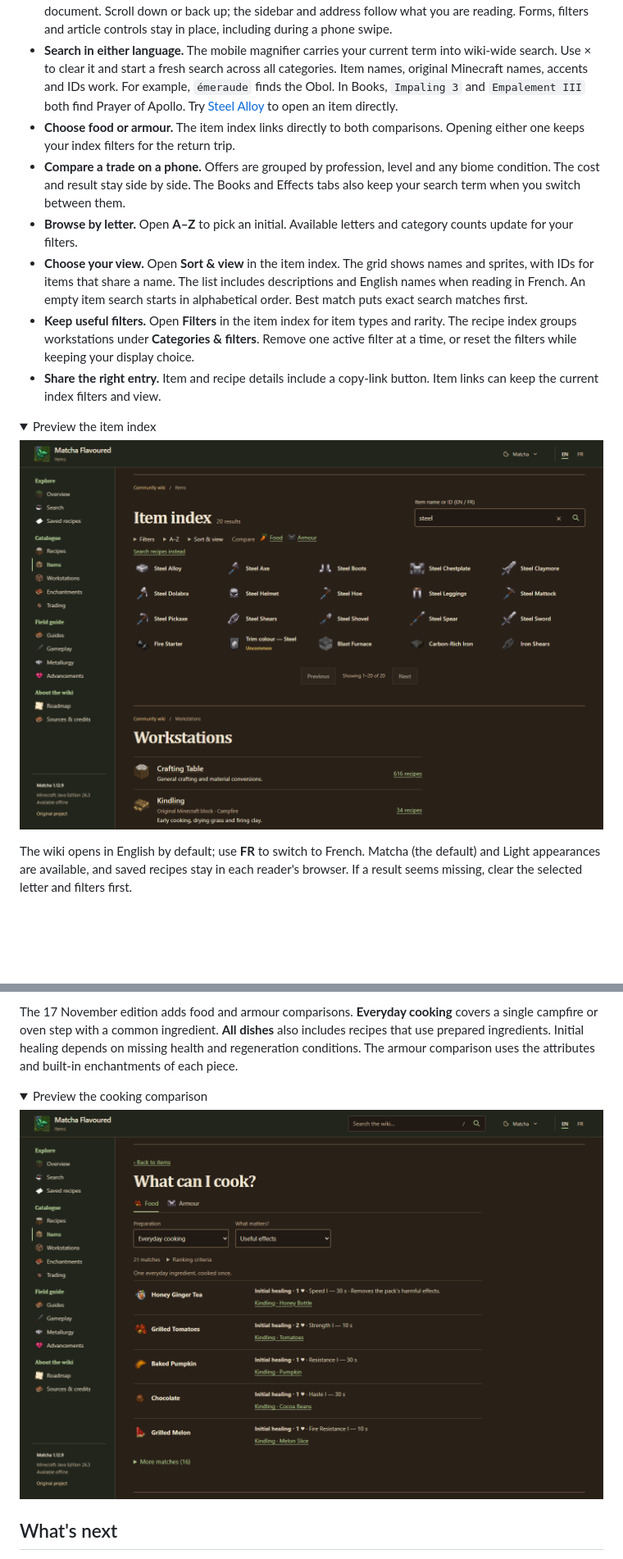
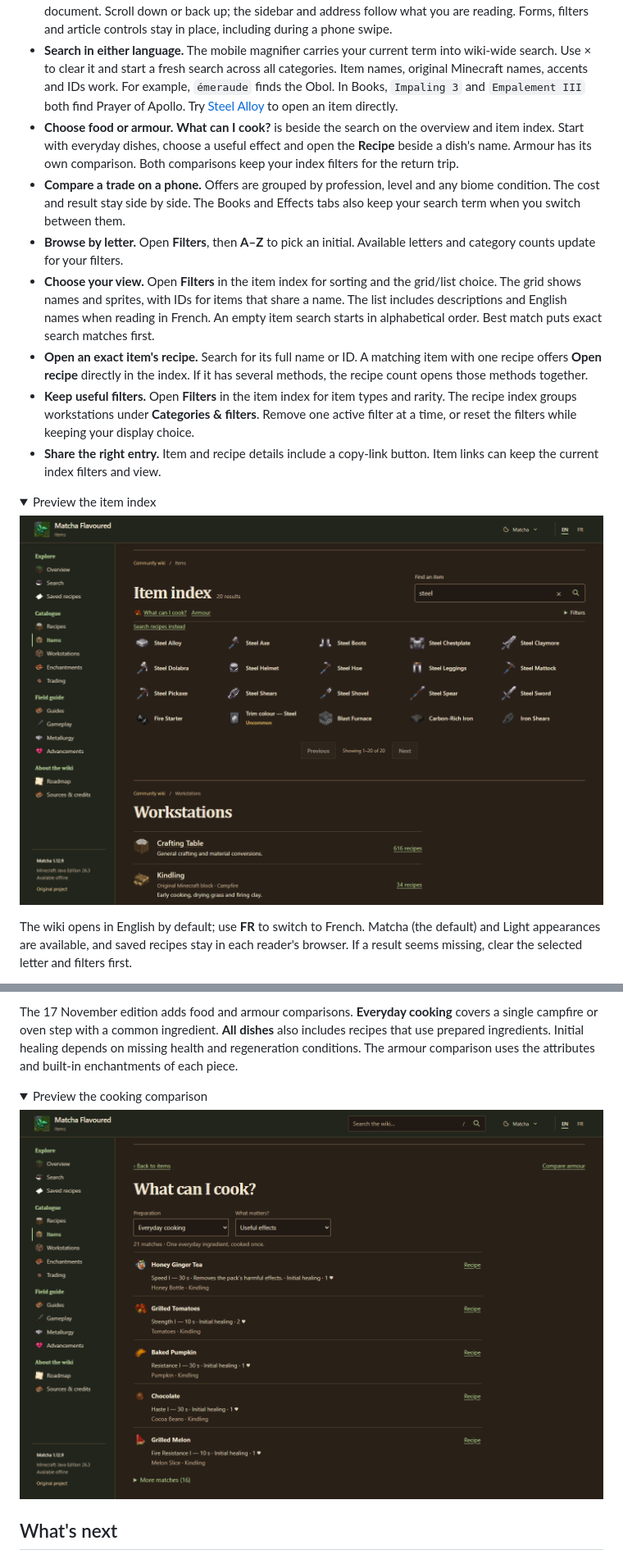
Before and after one commit to TsumunDev/Matcha-Flavoured-Wiki, a Markdown page: README.md, 2 parts joined by grey strips. Shown at 82% size. GitHub-like rendering; pictures changed too: preview/wiki-cooking.png, preview/wiki-index.png; folded sections open; blank space fills up the shorter version.

```diff
--- a/README.md
+++ b/README.md
@@ -78,10 +78,11 @@ The [metallurgy guide](https://tsumundev.github.io/Matcha-Flavoured-Wiki/#metall
 - **Start with an item name.** On the item index, **Search recipes instead** carries your term into the recipe index. Opening a craftable item shows the workstation and ingredients for each crafting method. A single ingredient opens its item entry. If a crafting slot accepts alternatives, selecting it opens the list of valid ingredients. **Back** returns to the same ingredient and reading position. **Close** stays within reach on long entries.
 - **Scroll naturally between sections.** Normal sections and guide articles follow each other in the same document. Scroll down or back up; the sidebar and address follow what you are reading. Forms, filters and article controls stay in place, including during a phone swipe.
 - **Search in either language.** The mobile magnifier carries your current term into wiki-wide search. Use × to clear it and start a fresh search across all categories. Item names, original Minecraft names, accents and IDs work. For example, `émeraude` finds the Obol. In Books, `Impaling 3` and `Empalement III` both find Prayer of Apollo. Try [Steel Alloy](https://tsumundev.github.io/Matcha-Flavoured-Wiki/#items?lang=en&item=minecraft%3Aresin_brick) to open an item directly.
-- **Choose food or armour.** The item index links directly to both comparisons. Opening either one keeps your index filters for the return trip.
+- **Choose food or armour.** **What can I cook?** is beside the search on the overview and item index. Start with everyday dishes, choose a useful effect and open the **Recipe** beside a dish's name. Armour has its own comparison. Both comparisons keep your index filters for the return trip.
 - **Compare a trade on a phone.** Offers are grouped by profession, level and any biome condition. The cost and result stay side by side. The Books and Effects tabs also keep your search term when you switch between them.
-- **Browse by letter.** Open **A–Z** to pick an initial. Available letters and category counts update for your filters.
-- **Choose your view.** Open **Sort & view** in the item index. The grid shows names and sprites, with IDs for items that share a name. The list includes descriptions and English names when reading in French. An empty item search starts in alphabetical order. Best match puts exact search matches first.
+- **Browse by letter.** Open **Filters**, then **A–Z** to pick an initial. Available letters and category counts update for your filters.
+- **Choose your view.** Open **Filters** in the item index for sorting and the grid/list choice. The grid shows names and sprites, with IDs for items that share a name. The list includes descriptions and English names when reading in French. An empty item search starts in alphabetical order. Best match puts exact search matches first.
+- **Open an exact item's recipe.** Search for its full name or ID. A matching item with one recipe offers **Open recipe** directly in the index. If it has several methods, the recipe count opens those methods together.
 - **Keep useful filters.** Open **Filters** in the item index for item types and rarity. The recipe index groups workstations under **Categories & filters**. Remove one active filter at a time, or reset the filters while keeping your display choice.
 - **Share the right entry.** Item and recipe details include a copy-link button. Item links can keep the current index filters and view.
 
```
Also changed, not shown: CHANGELOG.md (+9 -0 lines), preview/wiki-advancements.png, preview/wiki-home.png, 3 other files.
